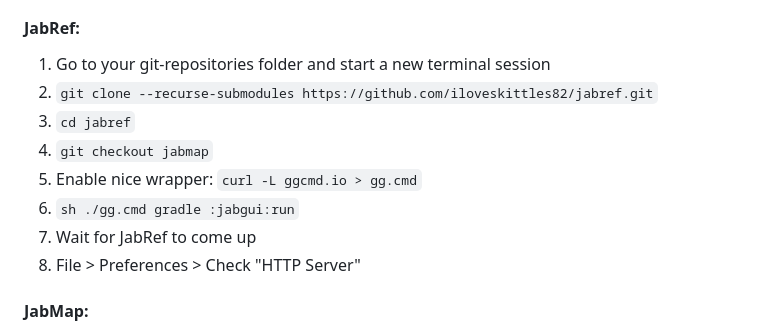
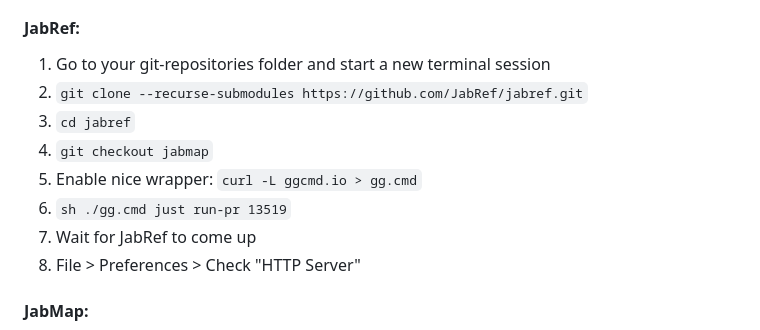
Before and after one commit to JabRef/jabmap, a Markdown page: README.md, the part around one of its changes. Rendered like a GitHub page.

Commit message:
Applied suggestions to README.md
Co-authored-by: Oliver Kopp <kopp.dev@gmail.com>

```diff
--- a/README.md
+++ b/README.md
@@ -26,11 +26,11 @@ A little terminal magic is required, but don't worry, we have the commands all l
 #### JabRef:
 
 1. Go to your git-repositories folder and start a new terminal session
-2. `git clone --recurse-submodules https://github.com/iloveskittles82/jabref.git`
+2. `git clone --recurse-submodules https://github.com/JabRef/jabref.git`
 3. `cd jabref`
 4. `git checkout jabmap`
 5. Enable nice wrapper: `curl -L ggcmd.io > gg.cmd`
-6. `sh ./gg.cmd gradle :jabgui:run`
+6. `sh ./gg.cmd just run-pr 13519`
 7. Wait for JabRef to come up
 8. File > Preferences > Check "HTTP Server"
 
```
Also changed, not shown: other parts of README.md (+2 -2 lines).
